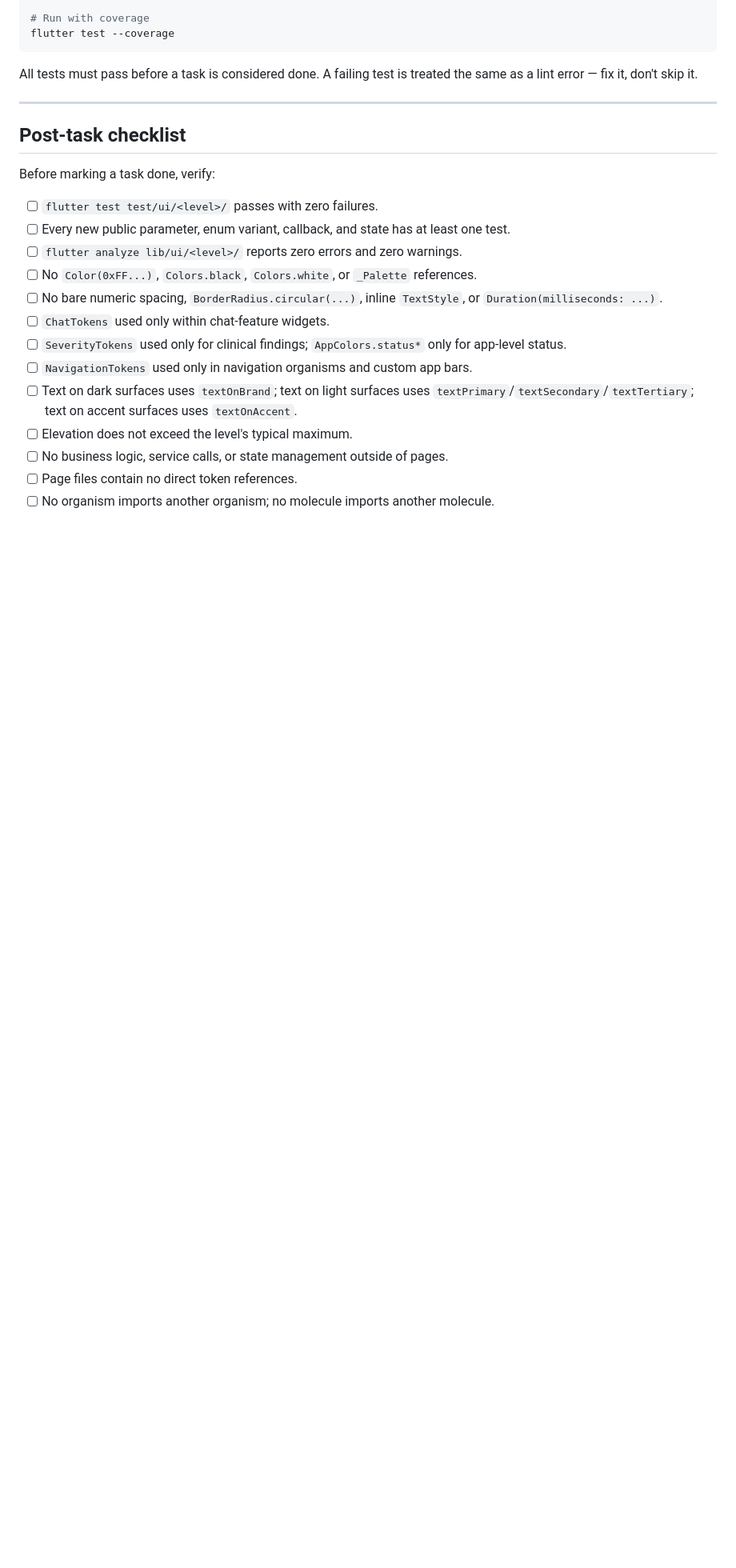
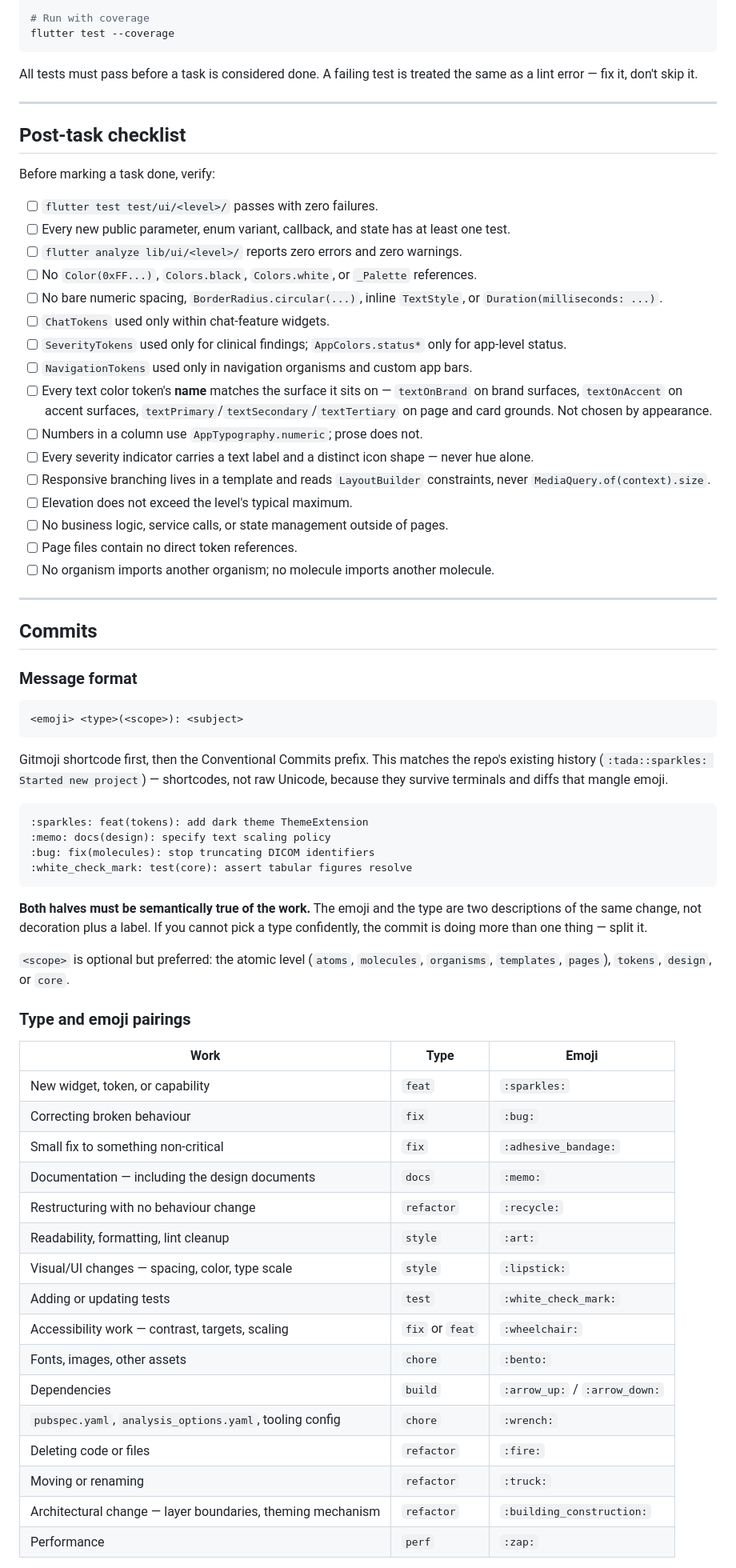
Before and after one commit to mmejiam-eafit/vivamed_ai_chatbot, a Markdown page: AGENTS.md, the part around one of its changes. Shown at 80% size. Rendered like a GitHub page; blank space fills up the shorter version.

````diff
--- a/AGENTS.md
+++ b/AGENTS.md
@@ -293,8 +296,56 @@ Before marking a task done, verify:
 - [ ] `ChatTokens` used only within chat-feature widgets.
 - [ ] `SeverityTokens` used only for clinical findings; `AppColors.status*` only for app-level status.
 - [ ] `NavigationTokens` used only in navigation organisms and custom app bars.
-- [ ] Text on dark surfaces uses `textOnBrand`; text on light surfaces uses `textPrimary`/`textSecondary`/`textTertiary`; text on accent surfaces uses `textOnAccent`.
+- [ ] Every text color token's **name** matches the surface it sits on — `textOnBrand` on brand surfaces, `textOnAccent` on accent surfaces, `textPrimary`/`textSecondary`/`textTertiary` on page and card grounds. Not chosen by appearance.
+- [ ] Numbers in a column use `AppTypography.numeric`; prose does not.
+- [ ] Every severity indicator carries a text label and a distinct icon shape — never hue alone.
+- [ ] Responsive branching lives in a template and reads `LayoutBuilder` constraints, never `MediaQuery.of(context).size`.
 - [ ] Elevation does not exceed the level's typical maximum.
 - [ ] No business logic, service calls, or state management outside of pages.
 - [ ] Page files contain no direct token references.
 - [ ] No organism imports another organism; no molecule imports another molecule.
+
+---
+
+## Commits
+
+### Message format
+
+```
+<emoji> <type>(<scope>): <subject>
+```
+
+Gitmoji shortcode first, then the Conventional Commits prefix. This matches the repo's existing history (`:tada::sparkles: Started new project`) — shortcodes, not raw Unicode, because they survive terminals and diffs that mangle emoji.
+
+```
+:sparkles: feat(tokens): add dark theme ThemeExtension
+:memo: docs(design): specify text scaling policy
+:bug: fix(molecules): stop truncating DICOM identifiers
+:white_check_mark: test(core): assert tabular figures resolve
+```
+
+**Both halves must be semantically true of the work.** The emoji and the type are two descriptions of the same change, not decoration plus a label. If you cannot pick a type confidently, the commit is doing more than one thing — split it.
+
+`<scope>` is optional but preferred: the atomic level (`atoms`, `molecules`, `organisms`, `templates`, `pages`), `tokens`, `design`, or `core`.
+
+### Type and emoji pairings
+
+| Work | Type | Emoji |
+|---|---|---|
+| New widget, token, or capability | `feat` | `:sparkles:` |
+| Correcting broken behaviour | `fix` | `:bug:` |
+| Small fix to something non-critical | `fix` | `:adhesive_bandage:` |
+| Documentation — including the design documents | `docs` | `:memo:` |
+| Restructuring with no behaviour change | `refactor` | `:recycle:` |
+| Readability, formatting, lint cleanup | `style` | `:art:` |
+| Visual/UI changes — spacing, color, type scale | `style` | `:lipstick:` |
+| Adding or updating tests | `test` | `:white_check_mark:` |
+| Accessibility work — contrast, targets, scaling | `fix` or `feat` | `:wheelchair:` |
+| Fonts, images, other assets | `chore` | `:bento:` |
+| Dependencies | `build` | `:arrow_up:` / `:arrow_down:` |
+| `pubspec.yaml`, `analysis_options.yaml`, tooling config | `chore` | `:wrench:` |
+| Deleting code or files | `refactor` | `:fire:` |
+| Moving or renaming | `refactor` | `:truck:` |
+| Architectural change — layer boundaries, theming mechanism | `refactor` | `:building_construction:` |
+| Performance | `perf` | `:zap:` |
+
````
Also changed, not shown: other parts of AGENTS.md (+34 -5 lines), CLAUDE.md (added, +44 -0 lines).
